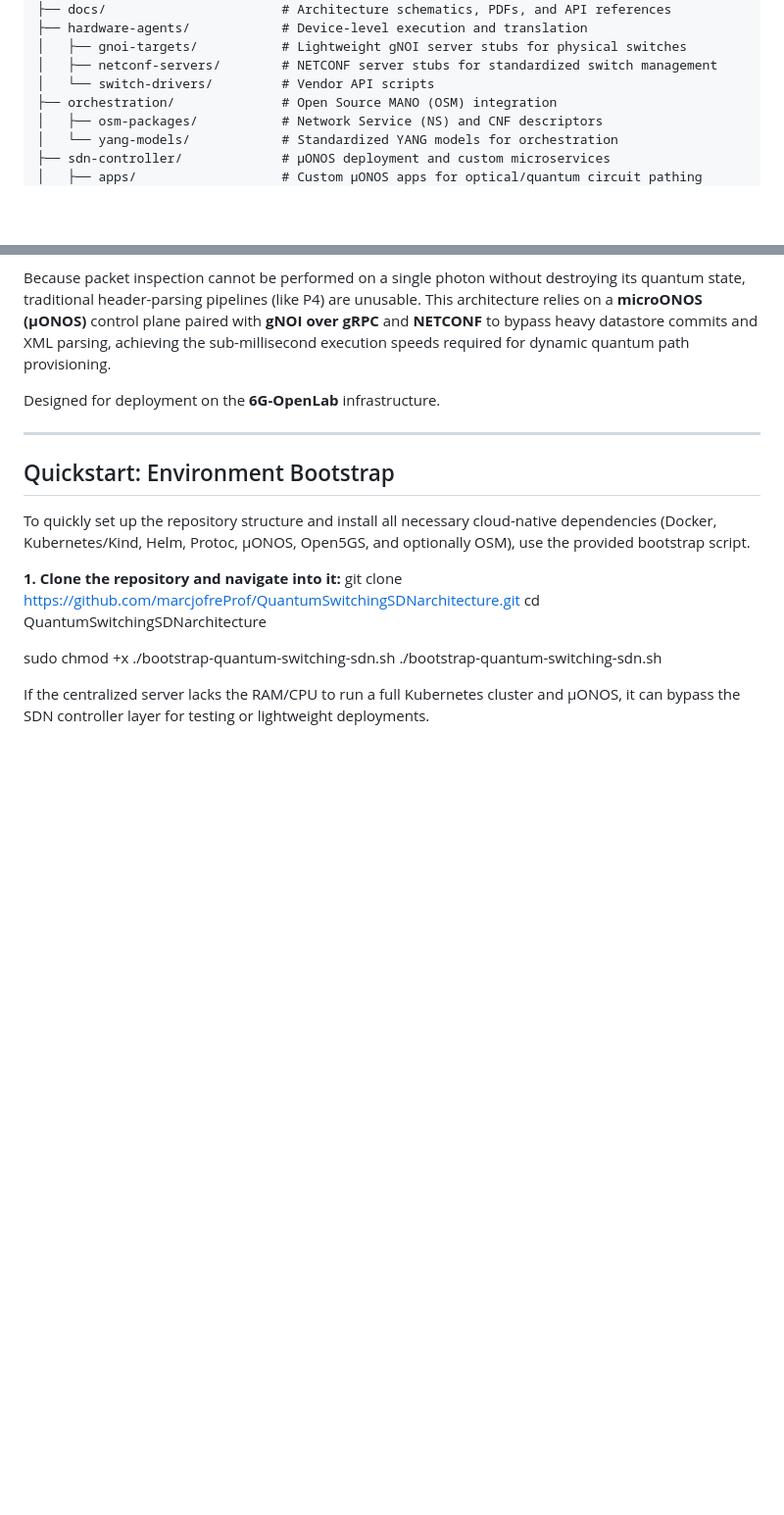
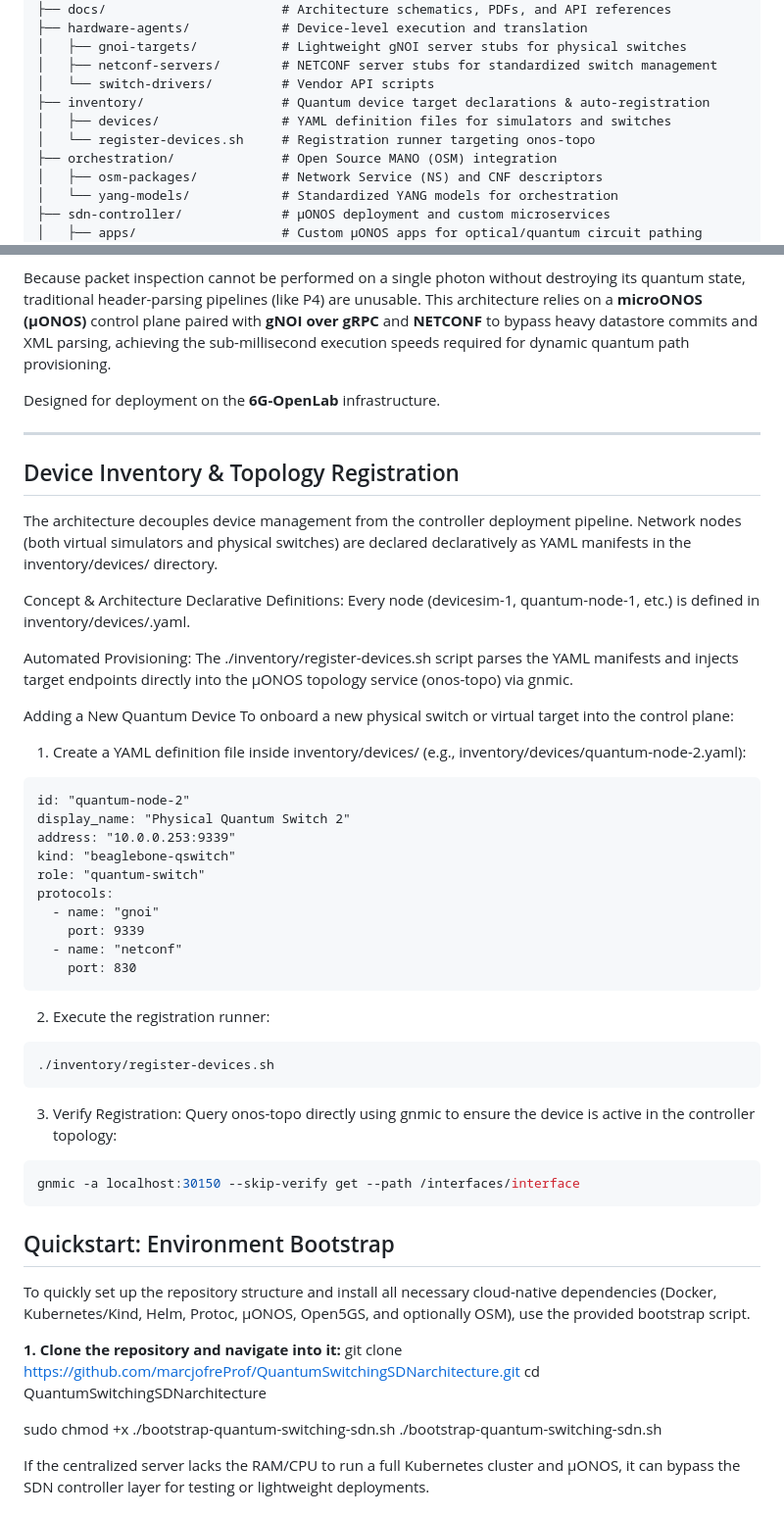
Before and after one commit to marcjofreProf/QuantumSwitchingSDNarchitecture, a Markdown page: README.md, 2 parts joined by grey strips. Shown at 98% size. Rendered like a GitHub page; blank space fills up the shorter version.

Commit message:
Expand README with device inventory details
Added device inventory and topology registration section with onboarding instructions for new quantum devices.

````diff
--- a/README.md
+++ b/README.md
@@ -14,6 +14,9 @@ quantum-sdn-architecture/
 │   ├── gnoi-targets/           # Lightweight gNOI server stubs for physical switches
 │   ├── netconf-servers/        # NETCONF server stubs for standardized switch management
 │   └── switch-drivers/         # Vendor API scripts
+├── inventory/                  # Quantum device target declarations & auto-registration
+│   ├── devices/                # YAML definition files for simulators and switches
+│   └── register-devices.sh     # Registration runner targeting onos-topo
 ├── orchestration/              # Open Source MANO (OSM) integration
 │   ├── osm-packages/           # Network Service (NS) and CNF descriptors
 │   └── yang-models/            # Standardized YANG models for orchestration
@@ -40,6 +43,42 @@ Because packet inspection cannot be performed on a single photon without destroy
 Designed for deployment on the **6G-OpenLab** infrastructure.
 
 ---
+
+## Device Inventory & Topology Registration
+The architecture decouples device management from the controller deployment pipeline. Network nodes (both virtual simulators and physical switches) are declared declaratively as YAML manifests in the inventory/devices/ directory.
+
+Concept & Architecture
+Declarative Definitions: Every node (devicesim-1, quantum-node-1, etc.) is defined in inventory/devices/<node-id>.yaml.
+
+Automated Provisioning: The ./inventory/register-devices.sh script parses the YAML manifests and injects target endpoints directly into the µONOS topology service (onos-topo) via gnmic.
+
+Adding a New Quantum Device
+To onboard a new physical switch or virtual target into the control plane:
+
+1. Create a YAML definition file inside inventory/devices/ (e.g., inventory/devices/quantum-node-2.yaml):
+```text
+id: "quantum-node-2"
+display_name: "Physical Quantum Switch 2"
+address: "10.0.0.253:9339"
+kind: "beaglebone-qswitch"
+role: "quantum-switch"
+protocols:
+  - name: "gnoi"
+    port: 9339
+  - name: "netconf"
+    port: 830
+```
+
+2. Execute the registration runner:
+```bash
+./inventory/register-devices.sh
+```
+
+3. Verify Registration:
+Query onos-topo directly using gnmic to ensure the device is active in the controller topology:
+```bash
+gnmic -a localhost:30150 --skip-verify get --path /interfaces/interface
+```
 
 ## Quickstart: Environment Bootstrap
 
````
